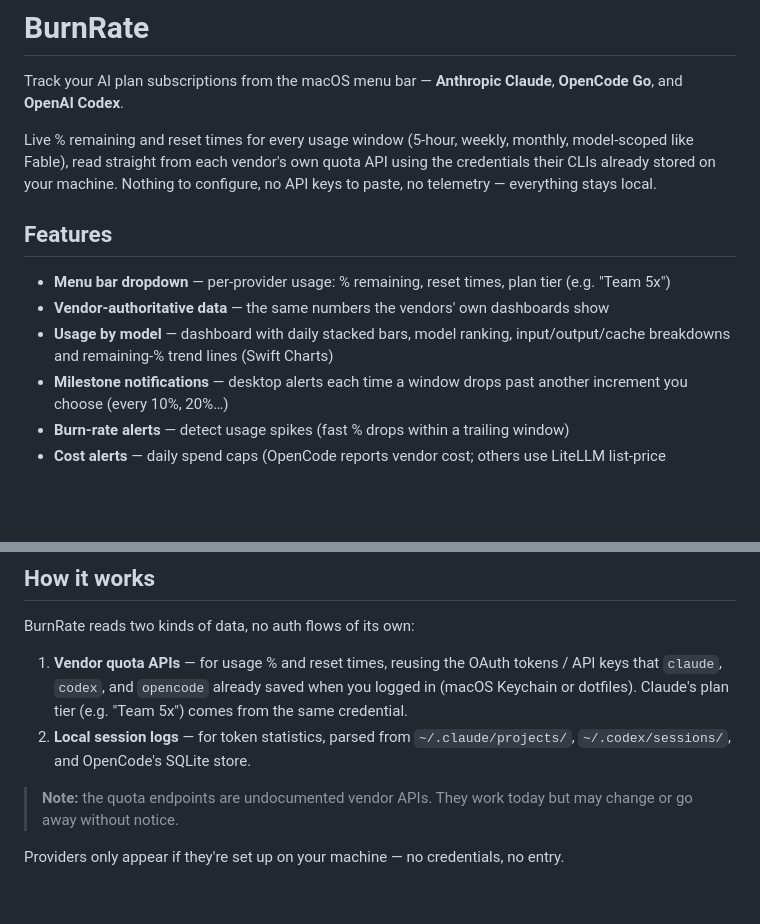
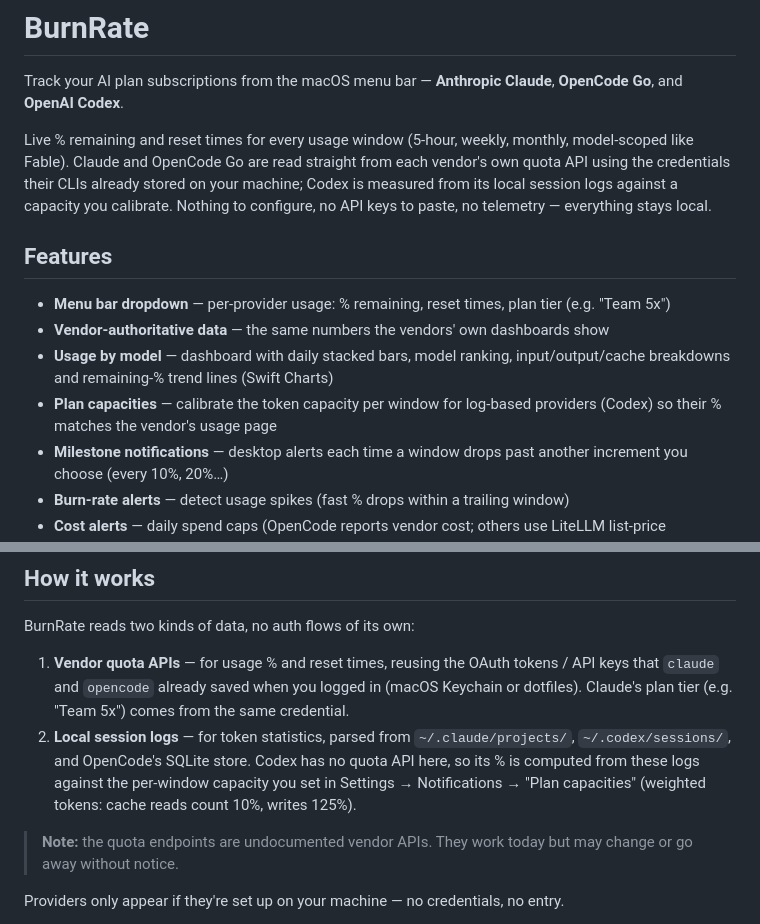
Before and after one commit to RichardODonoghue/burnrate, a Markdown page: README.md, 2 parts joined by grey strips. GitHub-like rendering; blank space fills up the shorter version.

Commit message:
docs: note Codex log-based % and plan capacities editor in README

```diff
--- a/README.md
+++ b/README.md
@@ -2,13 +2,14 @@
 
 Track your AI plan subscriptions from the macOS menu bar — **Anthropic Claude**, **OpenCode Go**, and **OpenAI Codex**.
 
-Live % remaining and reset times for every usage window (5-hour, weekly, monthly, model-scoped like Fable), read straight from each vendor's own quota API using the credentials their CLIs already stored on your machine. Nothing to configure, no API keys to paste, no telemetry — everything stays local.
+Live % remaining and reset times for every usage window (5-hour, weekly, monthly, model-scoped like Fable). Claude and OpenCode Go are read straight from each vendor's own quota API using the credentials their CLIs already stored on your machine; Codex is measured from its local session logs against a capacity you calibrate. Nothing to configure, no API keys to paste, no telemetry — everything stays local.
 
 ## Features
 
 - **Menu bar dropdown** — per-provider usage: % remaining, reset times, plan tier (e.g. "Team 5x")
 - **Vendor-authoritative data** — the same numbers the vendors' own dashboards show
 - **Usage by model** — dashboard with daily stacked bars, model ranking, input/output/cache breakdowns and remaining-% trend lines (Swift Charts)
+- **Plan capacities** — calibrate the token capacity per window for log-based providers (Codex) so their % matches the vendor's usage page
 - **Milestone notifications** — desktop alerts each time a window drops past another increment you choose (every 10%, 20%…)
 - **Burn-rate alerts** — detect usage spikes (fast % drops within a trailing window)
 - **Cost alerts** — daily spend caps (OpenCode reports vendor cost; others use LiteLLM list-price estimates)
@@ -54,8 +55,8 @@ the bundle's `CFBundleShortVersionString`.
 
 BurnRate reads two kinds of data, no auth flows of its own:
 
-1. **Vendor quota APIs** — for usage % and reset times, reusing the OAuth tokens / API keys that `claude`, `codex`, and `opencode` already saved when you logged in (macOS Keychain or dotfiles). Claude's plan tier (e.g. "Team 5x") comes from the same credential.
-2. **Local session logs** — for token statistics, parsed from `~/.claude/projects/`, `~/.codex/sessions/`, and OpenCode's SQLite store.
+1. **Vendor quota APIs** — for usage % and reset times, reusing the OAuth tokens / API keys that `claude` and `opencode` already saved when you logged in (macOS Keychain or dotfiles). Claude's plan tier (e.g. "Team 5x") comes from the same credential.
+2. **Local session logs** — for token statistics, parsed from `~/.claude/projects/`, `~/.codex/sessions/`, and OpenCode's SQLite store. Codex has no quota API here, so its % is computed from these logs against the per-window capacity you set in Settings → Notifications → "Plan capacities" (weighted tokens: cache reads count 10%, writes 125%).
 
 > **Note:** the quota endpoints are undocumented vendor APIs. They work today but may change or go away without notice.
 
```
